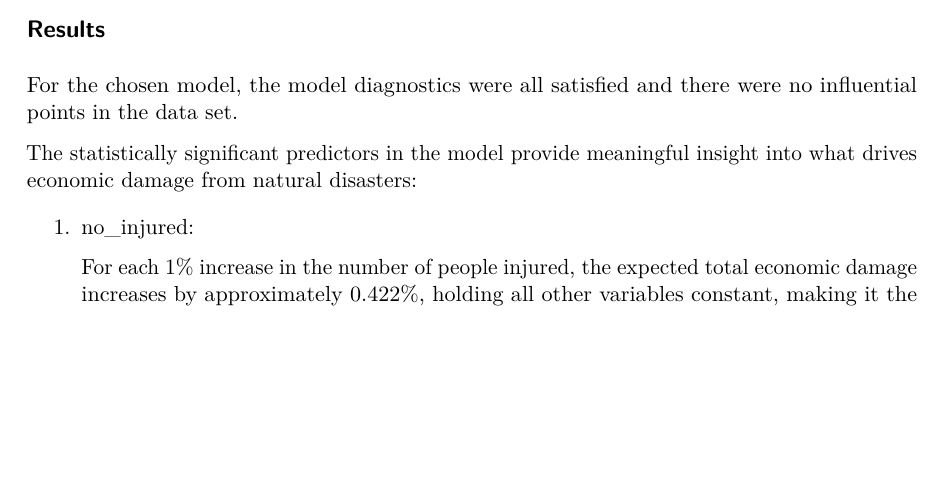
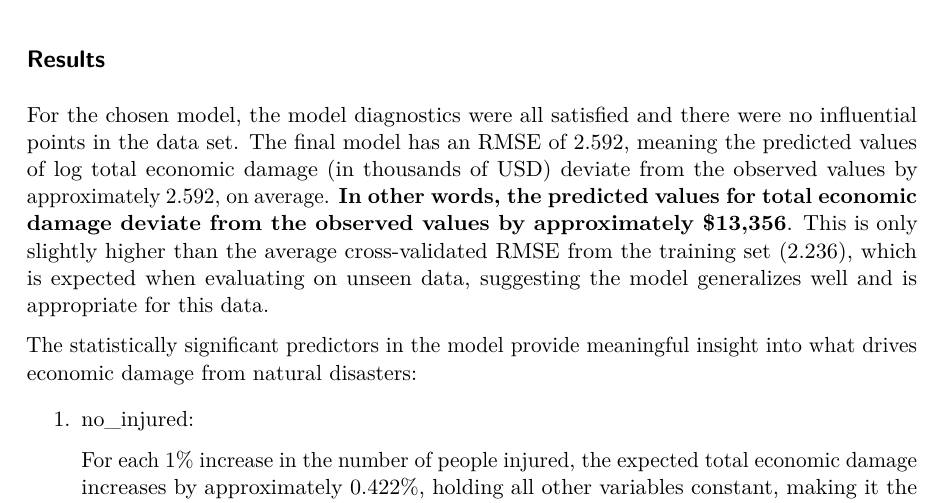
Before and after one commit to MaxTGH/sta210-project, a Quarto document (written-report.qmd): part of page 11 of 22, cut so that both start at the same text, the shorter picture padded with empty space. The pictures show the output file written-report.pdf that the author committed with the source.

Commit message:
added clarification

```diff
--- a/written-report.qmd
+++ b/written-report.qmd
@@ -411,7 +411,7 @@ rmse(events_fit_noaf_aug,
 
 ## **Results**
 
-For the chosen model, the model diagnostics were all satisfied and there were no influential points in the data set. The final model has an RMSE of 2.592, meaning the predicted values of log total economic damage (in thousands of USD) deviate from the observed values by approximately 2.592, on average. This is only slightly higher than the average cross-validated RMSE from the training set (2.236), which is expected when evaluating on unseen data, suggesting the model generalizes well and is appropriate for this data.
+For the chosen model, the model diagnostics were all satisfied and there were no influential points in the data set. The final model has an RMSE of 2.592, meaning the predicted values of log total economic damage (in thousands of USD) deviate from the observed values by approximately 2.592, on average. **In other words, the predicted values for total economic damage deviate from the observed values by approximately \$13,356**. This is only slightly higher than the average cross-validated RMSE from the training set (2.236), which is expected when evaluating on unseen data, suggesting the model generalizes well and is appropriate for this data.
 
 The statistically significant predictors in the model provide meaningful insight into what drives economic damage from natural disasters:
 
```
Also changed, not shown: written-report.pdf.
